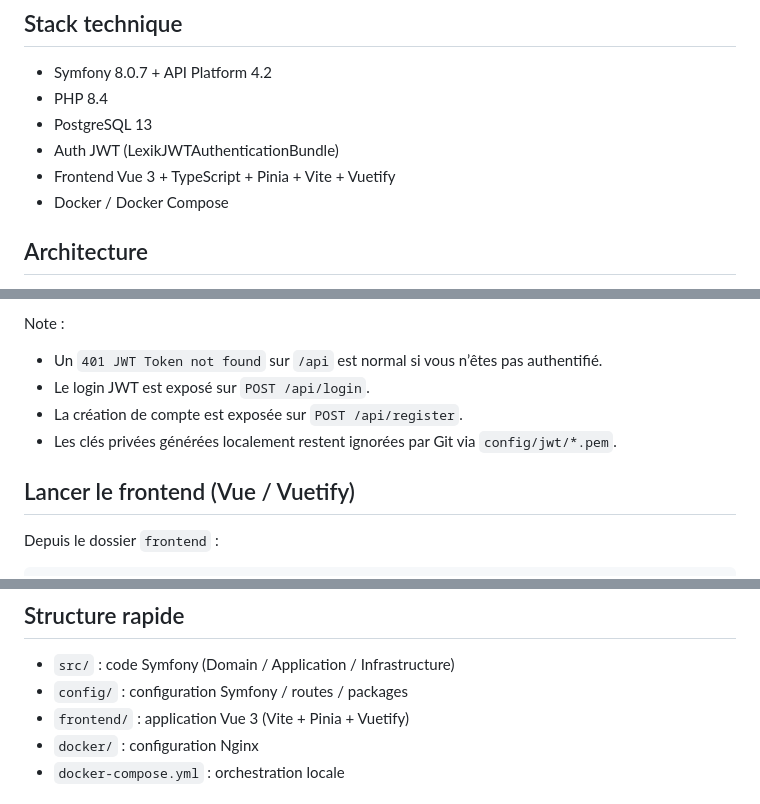
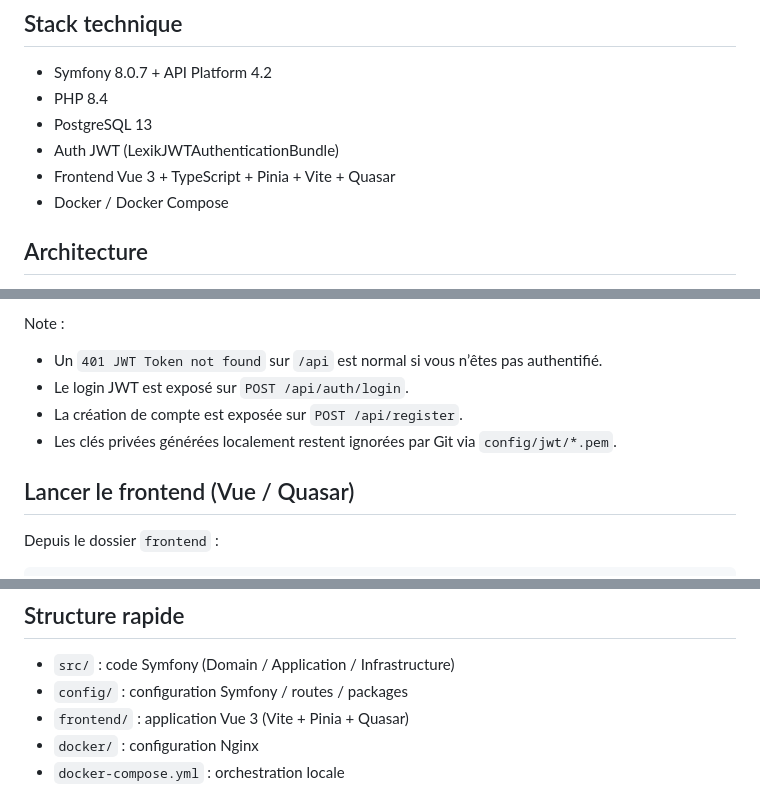
Before and after one commit to rauzadaj/cultivaTrace, a Markdown page: README.md, 3 parts joined by grey strips. Drawn GitHub-style.

Commit message:
fix(67): align README with actual frontend and auth routes

```diff
--- a/README.md
+++ b/README.md
@@ -8,7 +8,7 @@ Plateforme de traçabilité agricole avec journal append-only, suivi de cycle cu
 - PHP 8.4
 - PostgreSQL 13
 - Auth JWT (LexikJWTAuthenticationBundle)
-- Frontend Vue 3 + TypeScript + Pinia + Vite + Vuetify
+- Frontend Vue 3 + TypeScript + Pinia + Vite + Quasar
 - Docker / Docker Compose
 
 ## Architecture
@@ -106,11 +106,11 @@ docker compose exec -it cultivatrace_app php bin/console about
 
 Note :
 - Un `401 JWT Token not found` sur `/api` est normal si vous n’êtes pas authentifié.
-- Le login JWT est exposé sur `POST /api/login`.
+- Le login JWT est exposé sur `POST /api/auth/login`.
 - La création de compte est exposée sur `POST /api/register`.
 - Les clés privées générées localement restent ignorées par Git via `config/jwt/*.pem`.
 
-## Lancer le frontend (Vue / Vuetify)
+## Lancer le frontend (Vue / Quasar)
 
 Depuis le dossier `frontend` :
 
@@ -219,7 +219,7 @@ References officielles verifiees :
 
 - `src/` : code Symfony (Domain / Application / Infrastructure)
 - `config/` : configuration Symfony / routes / packages
-- `frontend/` : application Vue 3 (Vite + Pinia + Vuetify)
+- `frontend/` : application Vue 3 (Vite + Pinia + Quasar)
 - `docker/` : configuration Nginx
 - `docker-compose.yml` : orchestration locale
 
```
